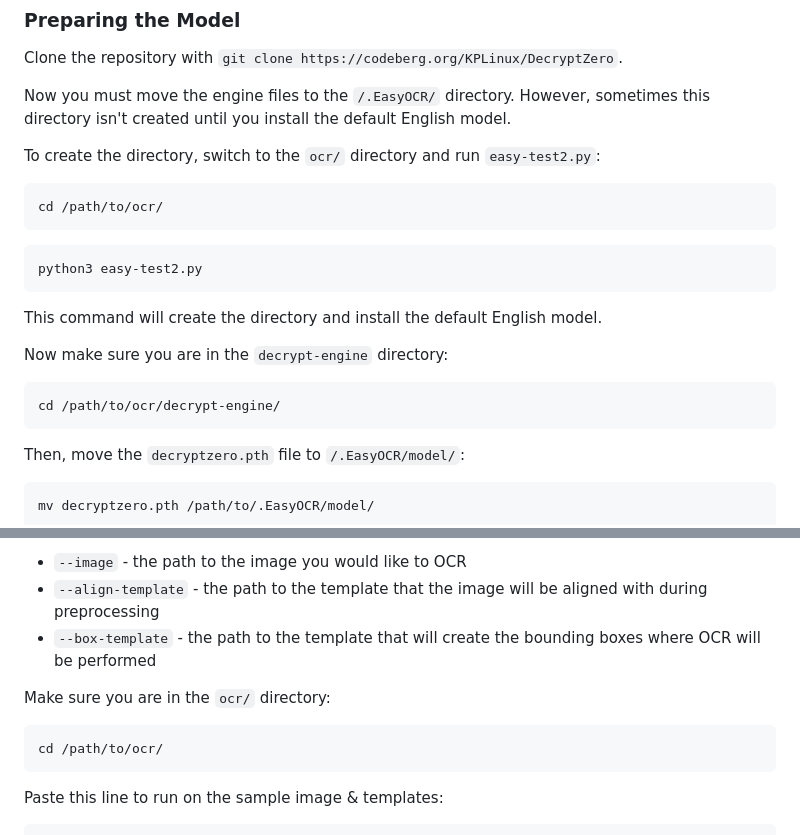
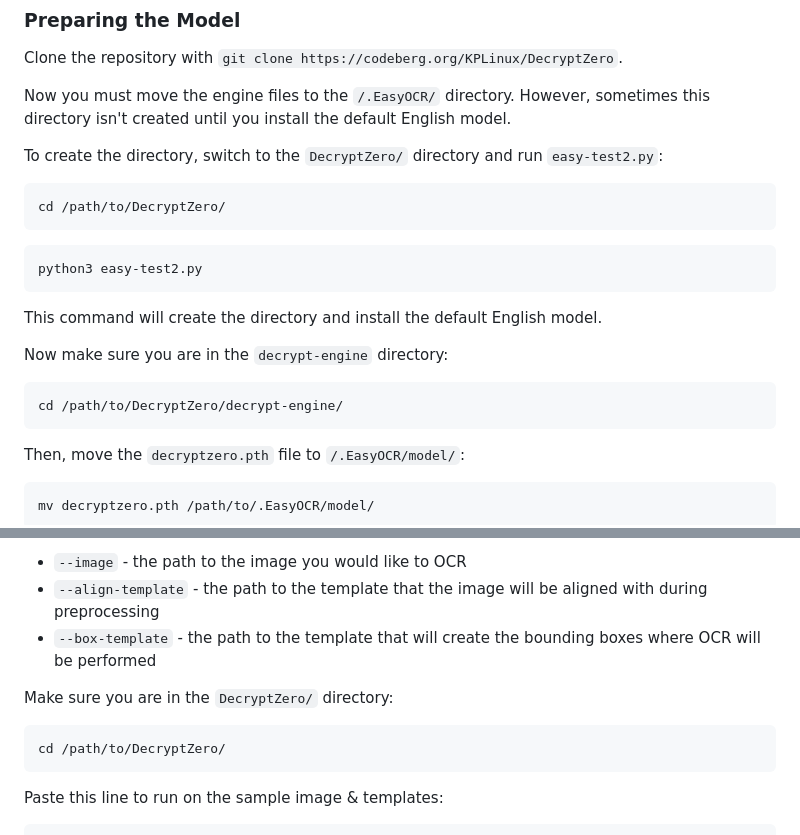
Before and after one commit to KPLinux/decryptzero, a Markdown page: README.md, 2 parts joined by grey strips. Rendered like a GitHub page.

Commit message:
updated code blocks

````diff
--- a/README.md
+++ b/README.md
@@ -70,10 +70,10 @@ Clone the repository with `git clone https://codeberg.org/KPLinux/DecryptZero`.
 
 Now you must move the engine files to the `/.EasyOCR/` directory. However, sometimes this directory isn't created until you install the default English model.
 
-To create the directory, switch to the `ocr/` directory and run `easy-test2.py`:
+To create the directory, switch to the `DecryptZero/` directory and run `easy-test2.py`:
 
 ```shell
-cd /path/to/ocr/
+cd /path/to/DecryptZero/
 ```
 
 ```shell
@@ -85,7 +85,7 @@ This command will create the directory and install the default English model.
 Now make sure you are in the `decrypt-engine` directory:
 
 ```shell
-cd /path/to/ocr/decrypt-engine/
+cd /path/to/DecryptZero/decrypt-engine/
 ```
 
 Then, move the `decryptzero.pth` file to `/.EasyOCR/model/`:
@@ -110,10 +110,10 @@ To use the OCR (through the CLI), you will need to pass 3 arguments:
 * `--align-template` - the path to the template that the image will be aligned with during preprocessing
 * `--box-template` - the path to the template that will create the bounding boxes where OCR will be performed
 
-Make sure you are in the `ocr/` directory:
+Make sure you are in the `DecryptZero/` directory:
 
 ```shell
-cd /path/to/ocr/
+cd /path/to/DecryptZero/
 ```
 
 Paste this line to run on the sample image & templates:
````
